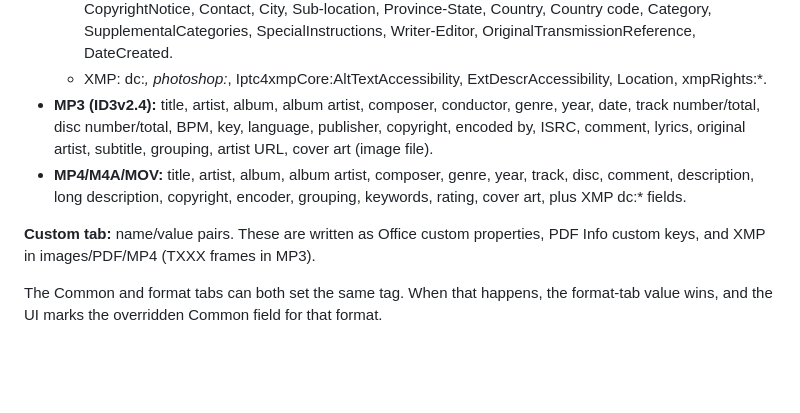
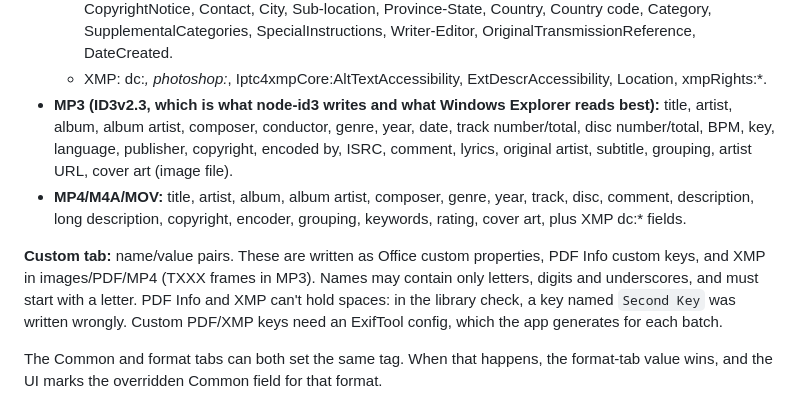
Before and after one commit to RC-SOLAX/batch-metadata-editor, a Markdown page: docs/specs/2026-10-28-batch-metadata-editor-design.md, the part around the change. GitHub-like rendering; blank space fills up the shorter version.

Commit message:
Implementation plan; spec notes from the library probe
Co-Authored-By: Claude Opus 5.5 <noreply@anthropic.com>
Claude-Session: https://claude.ai/code/session_019HKSTXer89PkgcRG7orjnc

```diff
--- a/docs/specs/2026-10-28-batch-metadata-editor-design.md
+++ b/docs/specs/2026-10-28-batch-metadata-editor-design.md
@@ -92,7 +92,8 @@ Language.
     OriginalTransmissionReference, DateCreated.
   - XMP: dc:*, photoshop:*, Iptc4xmpCore:AltTextAccessibility,
     ExtDescrAccessibility, Location, xmpRights:*.
-- **MP3 (ID3v2.4):** title, artist, album, album artist, composer,
+- **MP3 (ID3v2.3, which is what node-id3 writes and what Windows Explorer
+  reads best):** title, artist, album, album artist, composer,
   conductor, genre, year, date, track number/total, disc number/total, BPM,
   key, language, publisher, copyright, encoded by, ISRC, comment, lyrics,
   original artist, subtitle, grouping, artist URL, cover art (image file).
@@ -102,7 +103,10 @@ Language.
 
 **Custom tab:** name/value pairs. These are written as Office custom
 properties, PDF Info custom keys, and XMP in images/PDF/MP4 (TXXX frames in
-MP3).
+MP3). Names may contain only letters, digits and underscores, and must start
+with a letter. PDF Info and XMP can't hold spaces: in the library check, a
+key named `Second Key` was written wrongly. Custom PDF/XMP keys need an
+ExifTool config, which the app generates for each batch.
 
 The Common and format tabs can both set the same tag. When that happens,
 the format-tab value wins, and the UI marks the overridden Common field for
```
Also changed, not shown: 1 other file.
